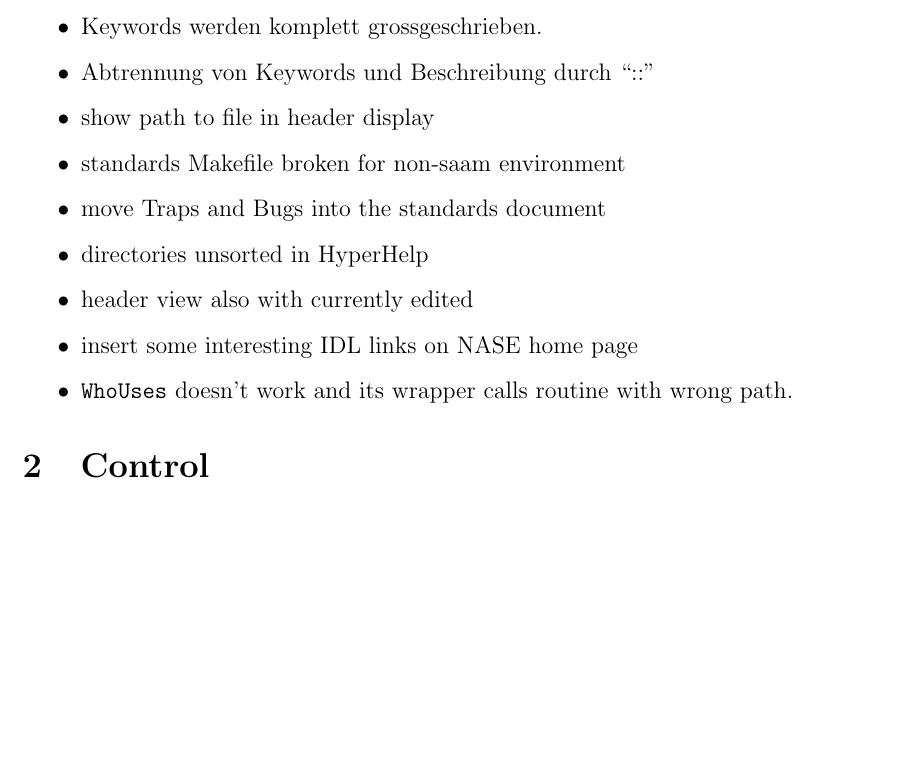
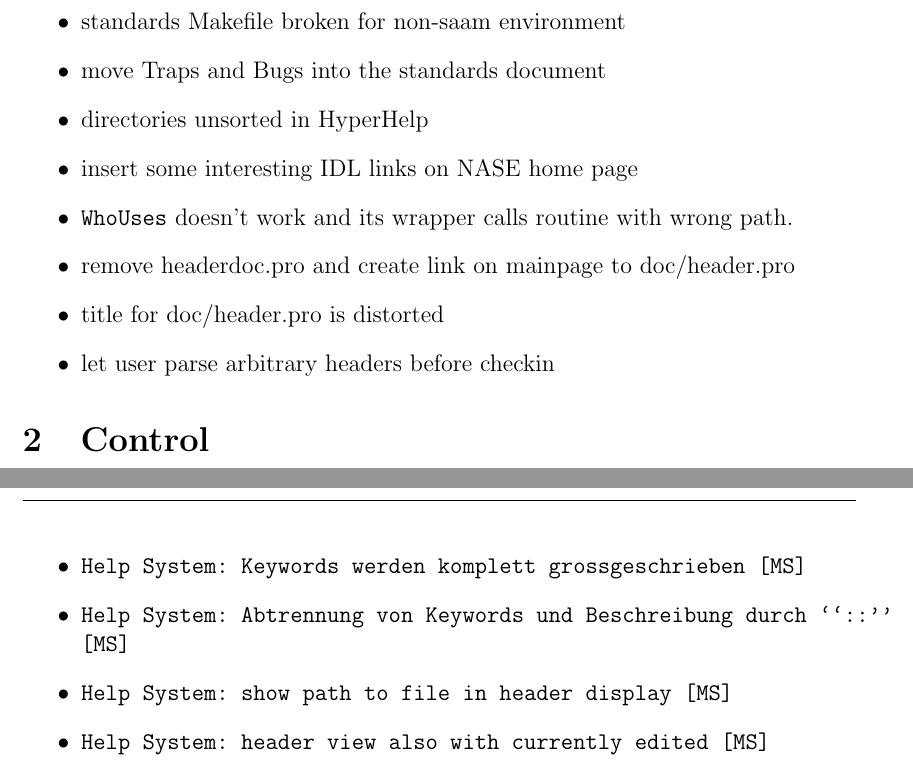
Before and after one commit to BackupTheBerlios/nase-svn, a LaTeX document (doc/trunk/workshop/todo.tex): part of page 1 of 3 before the commit and two parts of pages 1 and 4 of 4 after it, the two joined at a grey line, cut so that both start at the same text, the shorter picture padded with empty space. Compiled offline with pdfLaTeX.

Commit message:
updated Help System section

```diff
--- a/doc/trunk/workshop/todo.tex
+++ b/doc/trunk/workshop/todo.tex
@@ -135,17 +138,14 @@ Version: \$Id$ $\$
 
 \begin{itemize}
 \item Category: Kombination aus kurzen Keywords (feste Liste) zum Suchen, Syntax-Check?
-\item \texttt{Keyword Parameters} heissen jetzt \texttt{Input Keywords}
-\item Funktionen werden durch ein nachgestelltes rundes Klammerpaar angedeutet.
-\item Keywords werden komplett grossgeschrieben.
-\item Abtrennung von Keywords und Beschreibung durch ``::''
-\item show path to file in header display
 \item standards Makefile broken for non-saam environment
 \item move Traps and Bugs into the standards document
 \item directories unsorted in HyperHelp
-\item header view also with currently edited
 \item insert some interesting IDL links on NASE home page
 \item \texttt{WhoUses} doesn't work and its wrapper calls routine with wrong path.
+\item remove headerdoc.pro and create link on mainpage to doc/header.pro
+\item title for doc/header.pro is distorted
+\item let user parse arbitrary headers before checkin
 \end{itemize}
 
 
@@ -224,6 +224,12 @@ Version: \$Id$ $\$
 \item Commit neuron type file [done, AT]
 \item Subscribe Andreas Bruns to mailing list [done, AT]
 \item \texttt{DSim}: not up to date [done, AT]
+\item Help System: \texttt{Keyword Parameters} heissen jetzt \texttt{Input Keywords} [MS]
+\item Help System: Funktionen werden durch ein nachgestelltes rundes Klammerpaar angedeutet [MS]
+\item Help System: Keywords werden komplett grossgeschrieben [MS]
+\item Help System: Abtrennung von Keywords und Beschreibung durch ``::'' [MS]
+\item Help System: show path to file in header display [MS]
+\item Help System: header view also with currently edited [MS]
 \end{itemize}
 
 
```
Also changed, not shown: doc/trunk/workshop/todo.tex (3 more changed lines).
